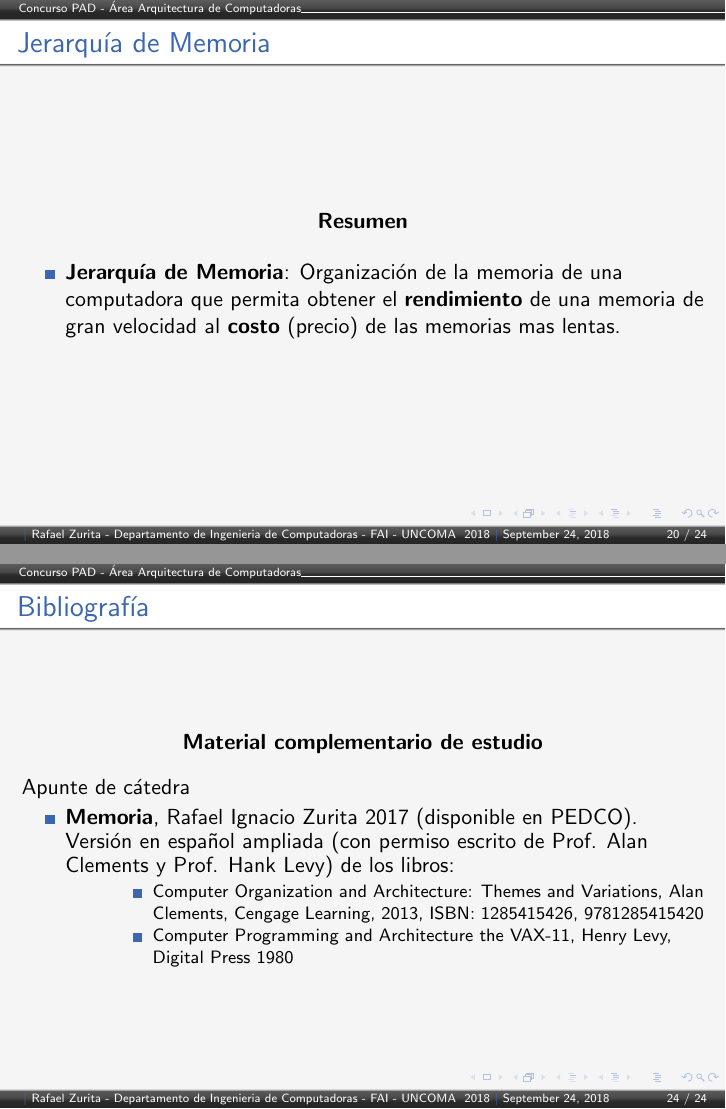
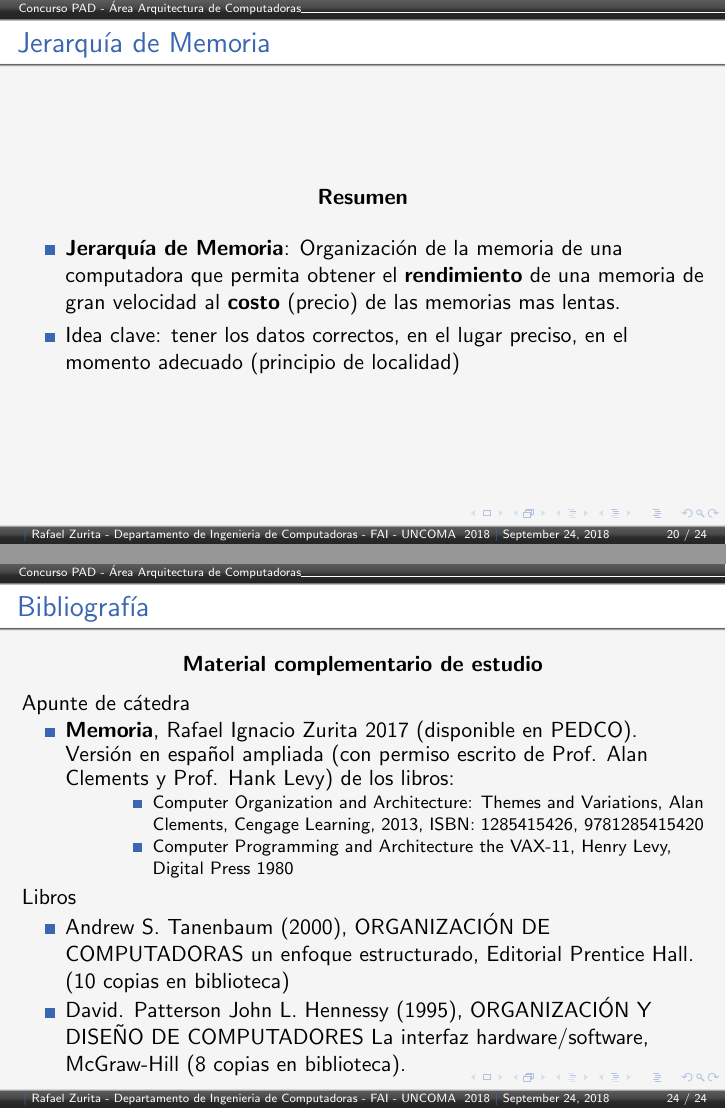
Before and after one commit to zrafa/ayodc1, LaTeX slides (concurso/concurso.tex): pages 20 and 24 of 24, joined at a grey line. Compiled offline with pdfLaTeX.

Commit message:
mejoramos bastante

```diff
--- a/concurso/concurso.tex
+++ b/concurso/concurso.tex
@@ -492,6 +492,7 @@ Año tras año ...
 
 \begin{itemize}
 \item \textbf{Jerarqu\'ia de Memoria}: Organización de la memoria de una computadora que permita obtener el \textbf{rendimiento} de una memoria de gran velocidad al \textbf{costo} (precio) de las memorias mas lentas.
+\item Idea clave: tener los datos correctos, en el lugar preciso, en el momento adecuado (principio de localidad)
 \end{itemize}
 
 \end{frame}
@@ -569,6 +572,12 @@ Apunte de cátedra
 \end{itemize}
 \end{itemize}
 \end{itemize}
+Libros
+\begin{itemize}
+\item Andrew S. Tanenbaum (2000), ORGANIZACIÓN DE COMPUTADORAS un enfoque estructurado, Editorial Prentice Hall. (10 copias en biblioteca)
+\item David. Patterson John L. Hennessy (1995), ORGANIZACIÓN Y DISEÑO DE COMPUTADORES La interfaz hardware/software, McGraw-Hill (8 copias en biblioteca).
+\end{itemize}
+
 \end{frame}
 
 
```
Also changed, not shown: concurso/concurso.tex (10 more changed lines).
